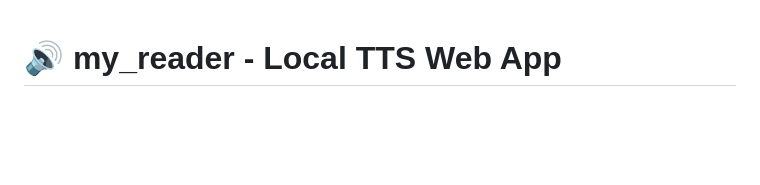
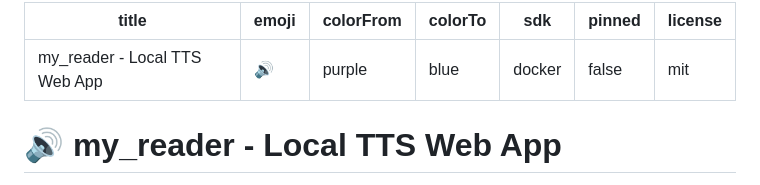
Before and after one commit to isaaceliape/my_reader, a Markdown page: README.md, the part around the change. GitHub-like rendering; blank space fills up the shorter version.

Commit message:
Fix: Add HF Spaces YAML frontmatter to README.md

```diff
--- a/README.md
+++ b/README.md
@@ -1,3 +1,13 @@
+---
+title: my_reader - Local TTS Web App
+emoji: 🔊
+colorFrom: purple
+colorTo: blue
+sdk: docker
+pinned: false
+license: mit
+---
+
 # 🔊 my_reader - Local TTS Web App
 
 > **Type or paste any text and hear it spoken with natural, ElevenLabs-quality voice synthesis - all running locally without cloud dependencies.**
```
